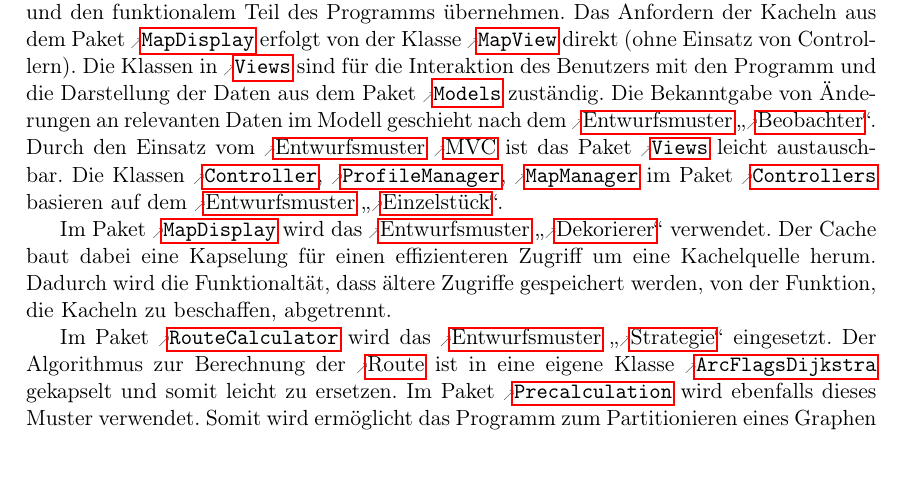
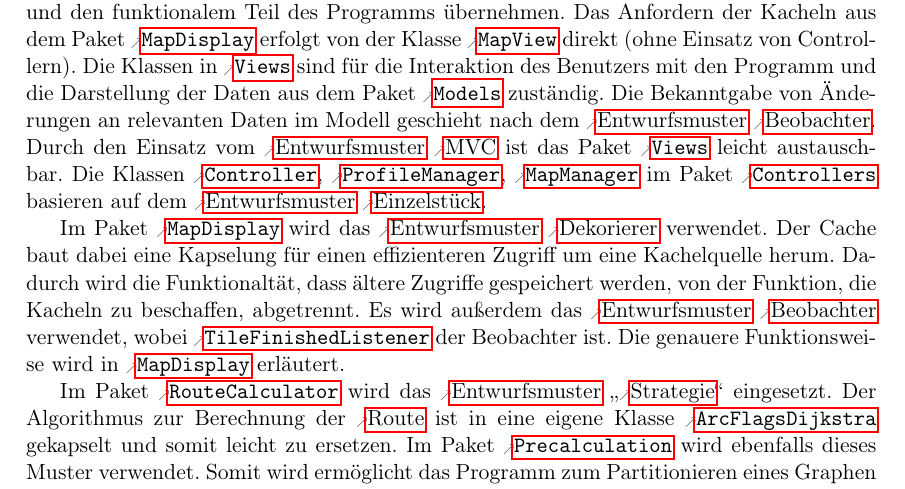
Before and after one commit to routeKIT/routeKIT, a LaTeX document (entwurf/entwurf.tex): part of page 3 of 22 before the commit and part of page 3 of 23 after it, cut so that both start at the same text. Compiled offline with pdfLaTeX.

Commit message:
Spaces und Anführungszeichen gelöscht. Beobachter in MapDisplay.

```diff
--- a/entwurf/entwurf.tex
+++ b/entwurf/entwurf.tex
@@ -461,13 +461,15 @@ Beim Entwurf der Anwendung \routeKIT wurden \gls{entwurfsmuster} eingesetzt.
 Das Muster \gls{mvc} umfasst die Pakete \refpackage{Controllers}, \refpackage{Models} und \refpackage{Views}, wobei die Klassen in \refpackage{Controllers} die Kommunikation zwischen den Klassen in \refpackage{Views} und den funktionalem Teil des Programms übernehmen.
 Das Anfordern der Kacheln aus dem Paket \refpackage{MapDisplay} erfolgt von der Klasse \reftype{MapView} direkt (ohne Einsatz von Controllern).
 Die Klassen in \refpackage{Views} sind für die Interaktion des Benutzers mit den Programm und die Darstellung der Daten aus dem Paket \refpackage{Models} zuständig.
-Die Bekanntgabe von Änderungen an relevanten Daten im Modell geschieht nach dem  \gls{entwurfsmuster} „\gls{beobachter}“.
-Durch den Einsatz vom  \gls{entwurfsmuster} \gls{mvc} ist das Paket \refpackage{Views} leicht austauschbar.
-Die Klassen \reftype{Controller}, \reftype{ProfileManager}, \reftype{MapManager}  im Paket \refpackage{Controllers} basieren auf dem  \gls{entwurfsmuster} „\gls{einzelstück}“. % TODO nein? ManagerController werden immer wieder erstellt – Lucas (gemacht, stimmt hab mich vertan)
-
-Im Paket \refpackage{MapDisplay} wird das  \gls{entwurfsmuster} „\gls{dekorierer}“ verwendet.
+Die Bekanntgabe von Änderungen an relevanten Daten im Modell geschieht nach dem \gls{entwurfsmuster} \gls{beobachter}.
+Durch den Einsatz vom \gls{entwurfsmuster} \gls{mvc} ist das Paket \refpackage{Views} leicht austauschbar.
+Die Klassen \reftype{Controller}, \reftype{ProfileManager}, \reftype{MapManager} im Paket \refpackage{Controllers} basieren auf dem \gls{entwurfsmuster} \gls{einzelstück}. % TODO nein? ManagerController werden immer wieder erstellt – Lucas (gemacht, stimmt hab mich vertan)
+
+Im Paket \refpackage{MapDisplay} wird das \gls{entwurfsmuster} \gls{dekorierer} verwendet.
 Der Cache baut dabei eine Kapselung für einen effizienteren Zugriff um eine Kachelquelle herum.
 Dadurch wird die Funktionaltät, dass ältere Zugriffe gespeichert werden, von der Funktion, die Kacheln zu beschaffen, abgetrennt.
+Es wird außerdem das \gls{entwurfsmuster} \gls{beobachter} verwendet, wobei \reftype{TileFinishedListener} der Beobachter ist. Die genauere Funktionsweise wird in \refpackage{MapDisplay} erläutert.
+
 % TODO Vorteile davon. (gemacht)
 
 Im Paket \refpackage{RouteCalculator} wird das  \gls{entwurfsmuster} „\gls{strategie}“ eingesetzt.
```
